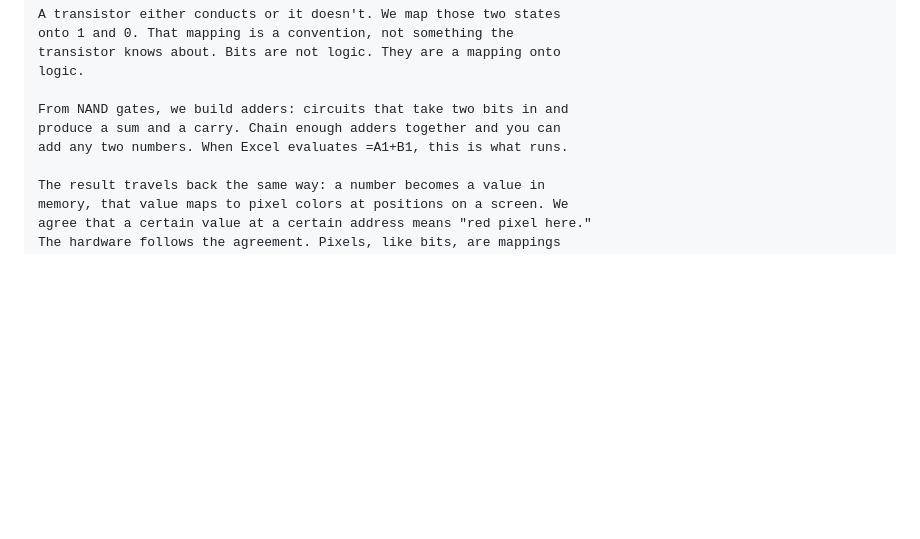
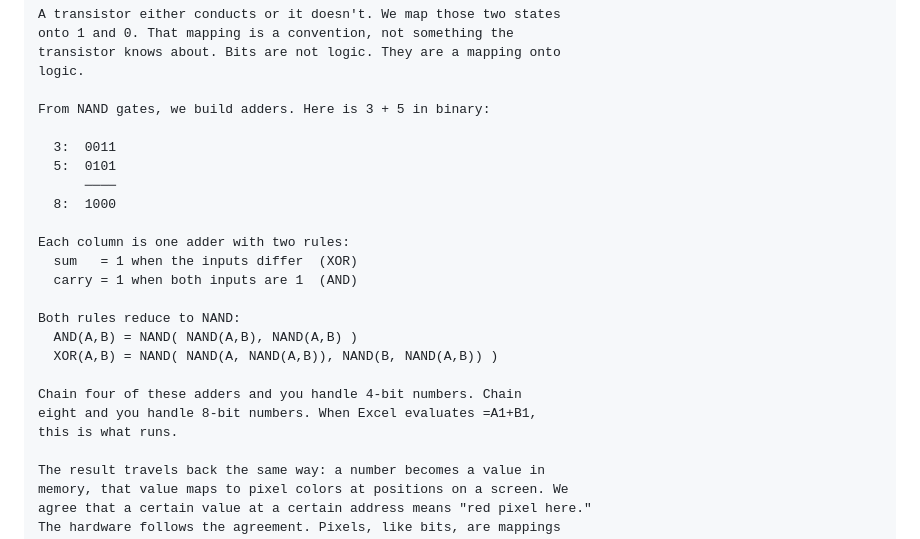
Before and after one commit to buwilliams/buddy-williams-writings, a Markdown page: essays/what-is-a-computer.md, the part around the change. GitHub-like rendering; blank space fills up the shorter version.

Commit message:
Expand aside: show binary addition and NAND gate reduction
Adds a concrete 3+5 example, names the two adder rules (XOR and AND),
and shows how both reduce to NAND gates alone.

Co-Authored-By: Claude Sonnet 4.6 <noreply@anthropic.com>

```diff
--- a/essays/what-is-a-computer.md
+++ b/essays/what-is-a-computer.md
@@ -52,9 +52,24 @@ onto 1 and 0. That mapping is a convention, not something the
 transistor knows about. Bits are not logic. They are a mapping onto
 logic.
 
-From NAND gates, we build adders: circuits that take two bits in and
-produce a sum and a carry. Chain enough adders together and you can
-add any two numbers. When Excel evaluates =A1+B1, this is what runs.
+From NAND gates, we build adders. Here is 3 + 5 in binary:
+
+  3:  0011
+  5:  0101
+      ────
+  8:  1000
+
+Each column is one adder with two rules:
+  sum   = 1 when the inputs differ  (XOR)
+  carry = 1 when both inputs are 1  (AND)
+
+Both rules reduce to NAND:
+  AND(A,B) = NAND( NAND(A,B), NAND(A,B) )
+  XOR(A,B) = NAND( NAND(A, NAND(A,B)), NAND(B, NAND(A,B)) )
+
+Chain four of these adders and you handle 4-bit numbers. Chain
+eight and you handle 8-bit numbers. When Excel evaluates =A1+B1,
+this is what runs.
 
 The result travels back the same way: a number becomes a value in
 memory, that value maps to pixel colors at positions on a screen. We
```
